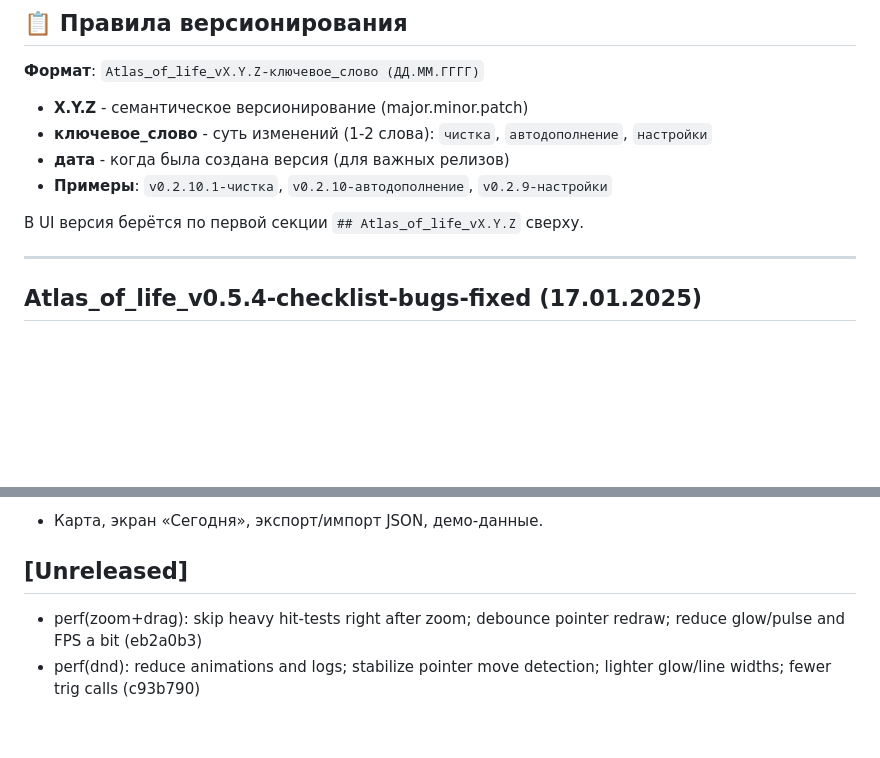
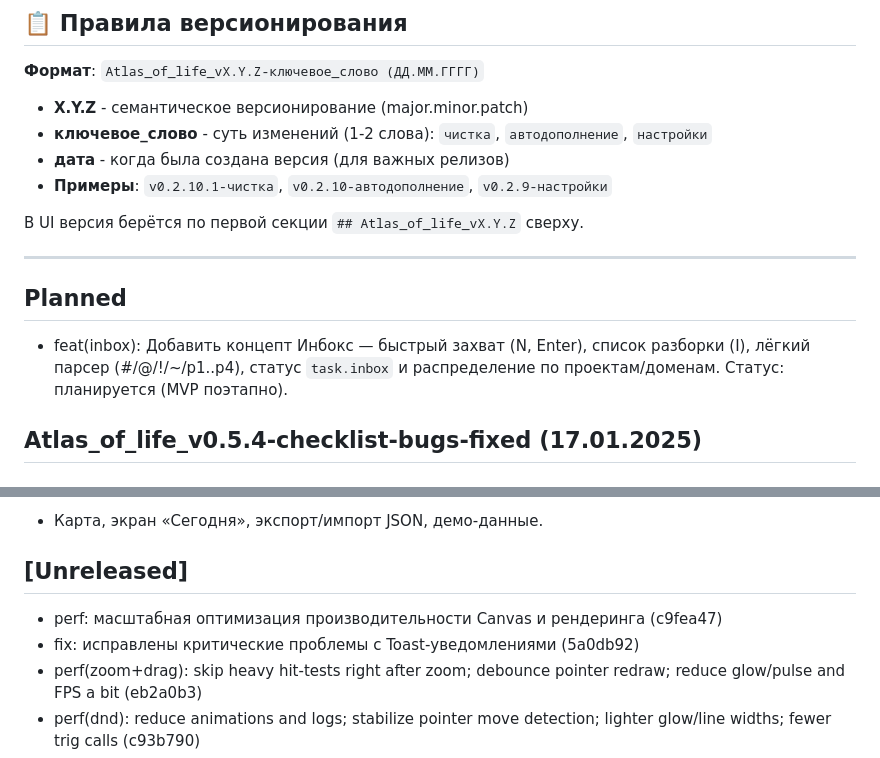
Before and after one commit to DREDGV/atlas-of-life, a Markdown page: CHANGELOG.md, 2 parts joined by grey strips. Drawn GitHub-style; blank space fills up the shorter version.

```diff
--- a/CHANGELOG.md
+++ b/CHANGELOG.md
@@ -32,6 +32,11 @@
 В UI версия берётся по первой секции `## Atlas_of_life_vX.Y.Z` сверху.
 
 ---
+
+## Planned
+
+- feat(inbox): Добавить концепт Инбокс — быстрый захват (N, Enter), список разборки (I), лёгкий парсер (#/@/!/~/p1..p4), статус `task.inbox` и распределение по проектам/доменам. Статус: планируется (MVP поэтапно).
+
 
 ## Atlas_of_life_v0.5.4-checklist-bugs-fixed (17.01.2025)
 
@@ -628,6 +633,8 @@ I18N/UX
 
 ## [Unreleased]
 
+- perf: масштабная оптимизация производительности Canvas и рендеринга (c9fea47)
+- fix: исправлены критические проблемы с Toast-уведомлениями (5a0db92)
 - perf(zoom+drag): skip heavy hit-tests right after zoom; debounce pointer redraw; reduce glow/pulse and FPS a bit (eb2a0b3)
 - perf(dnd): reduce animations and logs; stabilize pointer move detection; lighter glow/line widths; fewer trig calls (c93b790)
 - fix(dnd): live drop-target detection on pointermove; update lastMouseClient; enable project highlight and task attach between projects (3b21a7c)
```
Also changed, not shown: ideas/IDEAS.md (+12 -0 lines).
